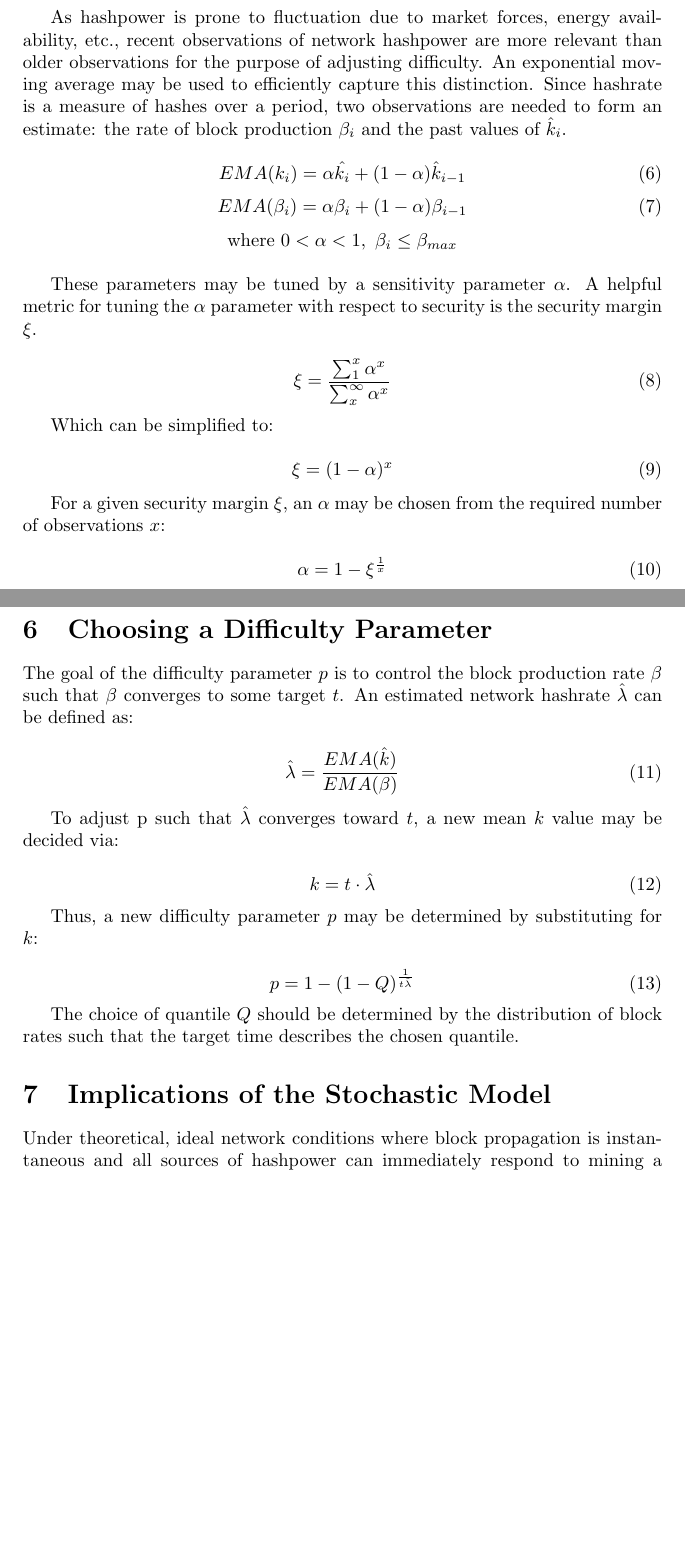
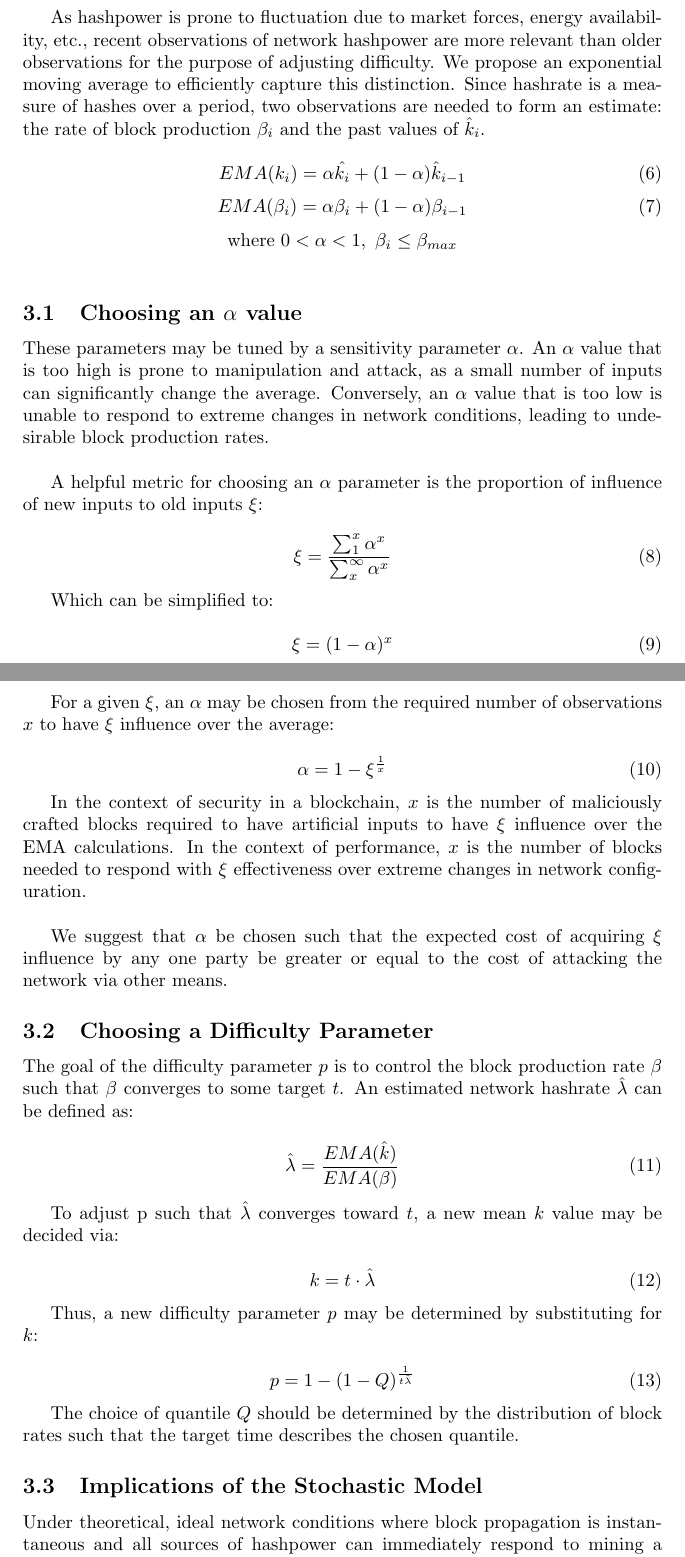
Before and after one commit to Team-Hycon/research, a LaTeX paper (A Stochastic Model for Proof of Work Block Production/stochastic_model.tex): two parts of pages 4 and 5 of 9 before the commit and two parts of pages 4 and 5 of 10 after it, joined at a grey line, cut so that both start at the same text, the shorter picture padded with empty space. Compiled offline with pdfLaTeX.

Commit message:
Add extra information about alpha

```diff
--- a/A Stochastic Model for Proof of Work Block Production/stochastic_model.tex
+++ b/A Stochastic Model for Proof of Work Block Production/stochastic_model.tex
@@ -89,7 +89,7 @@ To choose a new difficulty generating parameter $p$, it is important to find an
 \hat{k_{i}} = \frac{1}{p_{i}}
 \end{equation}
 
-As hashpower is prone to fluctuation due to market forces, energy availability, etc., recent observations of network hashpower are more relevant than older observations for the purpose of adjusting difficulty.  An exponential moving average may be used to efficiently capture this distinction.  Since hashrate is a measure of hashes over a period, two observations are needed to form an estimate: the rate of block production $\beta_i$ and the past values of $\hat{k}_i$.
+As hashpower is prone to fluctuation due to market forces, energy availability, etc., recent observations of network hashpower are more relevant than older observations for the purpose of adjusting difficulty.  We propose an exponential moving average to efficiently capture this distinction.  Since hashrate is a measure of hashes over a period, two observations are needed to form an estimate: the rate of block production $\beta_i$ and the past values of $\hat{k}_i$.
 
 \begin{equation}
 EMA(k_{i}) = \alpha \hat{k_{i}} + (1 - \alpha) \hat{k}_{i - 1}
@@ -100,7 +100,12 @@ EMA(\beta_{i}) = \alpha \beta_{i} + (1 - \alpha) \beta_{i - 1}
 \centerline{$\text{where } 0 < \alpha < 1, \text{ } \beta_{i} \leq \beta_{max}$}
 \newline
 
-These parameters may be tuned by a sensitivity parameter $\alpha$.  A helpful metric for tuning the $\alpha$ parameter with respect to security is the security margin $\xi$.
+\subsection{Choosing an $\alpha$ value}
+
+These parameters may be tuned by a sensitivity parameter $\alpha$.  An $\alpha$ value that is too high is prone to manipulation and attack, as a small number of inputs can significantly change the average.  Conversely, an $\alpha$ value that is too low is unable to respond to extreme changes in network conditions, leading to undesirable block production rates.
+\newline
+
+ A helpful metric for choosing an $\alpha$ parameter is the proportion of influence of new inputs to old inputs $\xi$:
 
 \begin{equation}
 \xi = \frac{\sum_{1}^{x} \alpha^x}{\sum_{x}^{\infty} \alpha^x}
@@ -112,13 +117,18 @@ Which can be simplified to:
 	\xi = (1 - \alpha)^x
 \end{equation}
 
-For a given security margin $\xi$, an $\alpha$ may be chosen from the required number of observations $x$:
+For a given $\xi$, an $\alpha$ may be chosen from the required number of observations $x$ to have $\xi$ influence over the average:
 
 \begin{equation}
 \alpha = 1 - \xi^\frac{1}{x}
 \end{equation}
 
-\section{Choosing a Difficulty Parameter}
+In the context of security in a blockchain, $x$ is the number of maliciously crafted blocks required to have artificial inputs to have $\xi$ influence over the EMA calculations.  In the context of performance, $x$ is the number of blocks needed to respond with $\xi$ effectiveness over extreme changes in network configuration.
+\newline
+
+We suggest that $\alpha$ be chosen such that the expected cost of acquiring $\xi$ influence by any one party be greater or equal to the cost of attacking the network via other means.
+
+\subsection{Choosing a Difficulty Parameter}
 The goal of the difficulty parameter $p$ is to control the block production rate $\beta$ such that $\beta$ converges to some target $t$.  An estimated network hashrate $\hat{\lambda}$ can be defined as:
 
 \begin{equation}
@@ -139,7 +149,7 @@ p = 1 - (1 - Q)^\frac{1}{t \hat{\lambda}}
 
 The choice of quantile $Q$ should be determined by the distribution of block rates such that the target time describes the chosen quantile.
 
-\section{Implications of the Stochastic Model}
+\subsection{Implications of the Stochastic Model}
 Under theoretical, ideal network conditions where block propagation is instantaneous and all sources of hashpower can immediately respond to mining a new block with a discrete number of hashes, the distribution of block times in this scheme follows a geometric distribution.  However, due to the high number of hashes typically required to produce a block, and since multiple hashing attempts may overlap from different parties, we suggest that an exponential model more appropriately describes the distribution of block times:
 
 \begin{figure}[h]
```
Also changed, not shown: A Stochastic Model for Proof of Work Block Production/mybib.bib (+7 -1 lines), A Stochastic Model for Proof of Work Block Production/stochastic_model.bbl, A Stochastic Model for Proof of Work Block Production/stochastic_model.pdf, A Stochastic Model for Proof of Work Block Production/stochastic_model.tex (14 more changed lines), 4 other files.
